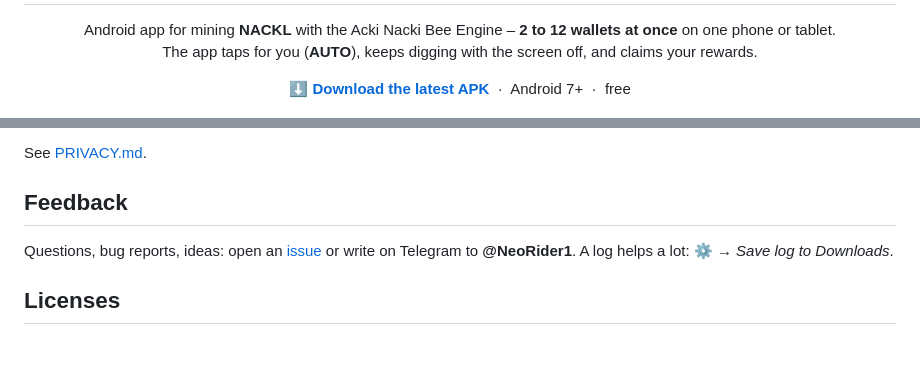
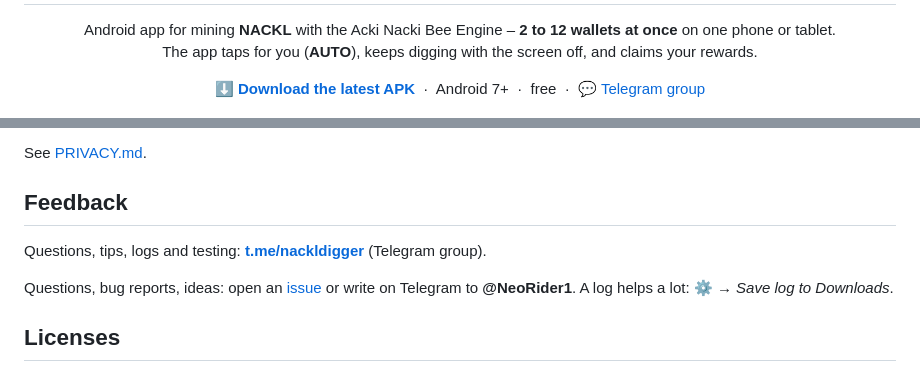
Before and after one commit to NeoRider12/Nackl-Digger, a Markdown page: README.md, 2 parts joined by grey strips. Rendered like a GitHub page; blank space fills up the shorter version.

```diff
--- a/README.md
+++ b/README.md
@@ -11,7 +11,7 @@
 
 <p align="center">
   <a href="https://github.com/NeoRider12/Nackl-Digger/releases/latest"><b>⬇ Download the latest APK</b></a>
-  &nbsp;·&nbsp; Android 7+ &nbsp;·&nbsp; free
+  &nbsp;·&nbsp; Android 7+ &nbsp;·&nbsp; free &nbsp;·&nbsp; <a href="https://t.me/nackldigger">💬 Telegram group</a>
 </p>
 
 <p align="center">
@@ -168,6 +168,8 @@ See [PRIVACY.md](PRIVACY.md).
 
 ## Feedback
 
+Questions, tips, logs and testing: **[t.me/nackldigger](https://t.me/nackldigger)** (Telegram group).
+
 Questions, bug reports, ideas: open an [issue](https://github.com/NeoRider12/Nackl-Digger/issues) or write on Telegram to **@NeoRider1**. A log helps a lot: ⚙ → *Save log to Downloads*.
 
 ## Licenses
```
